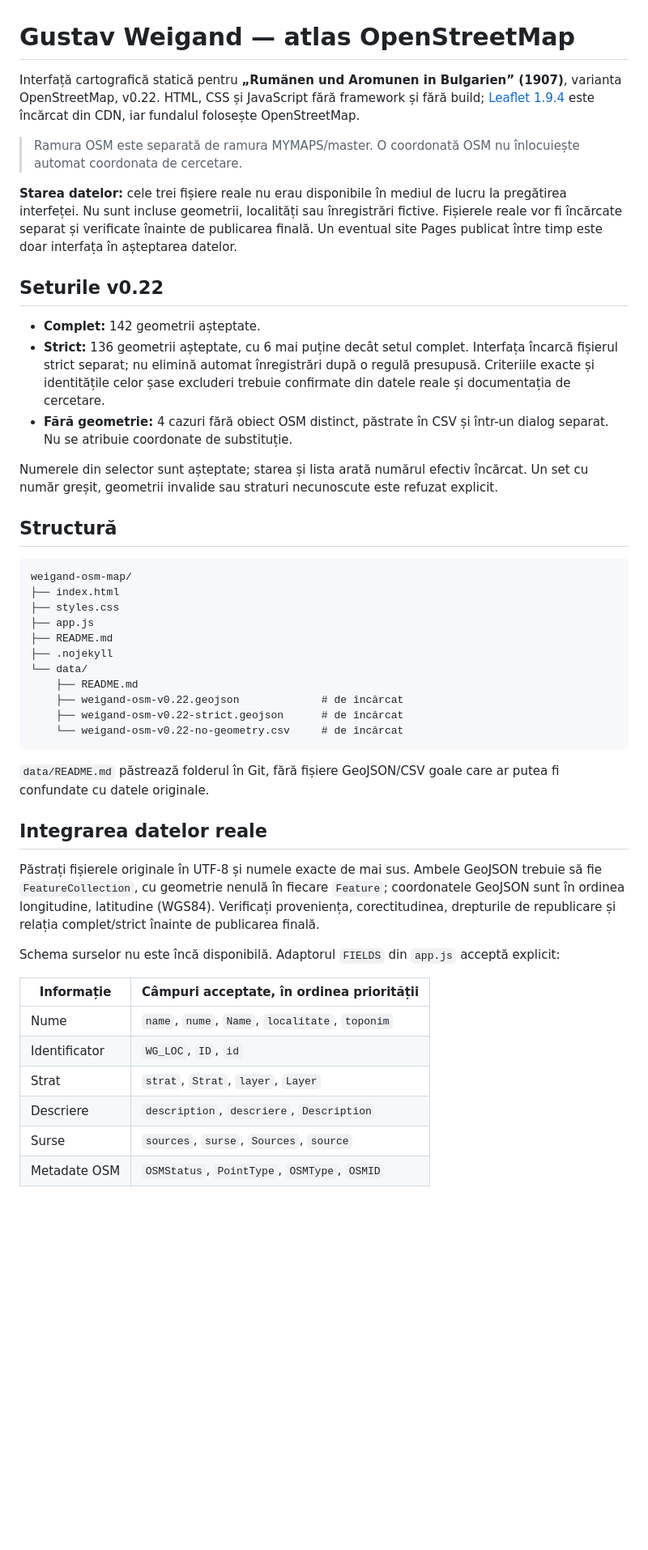
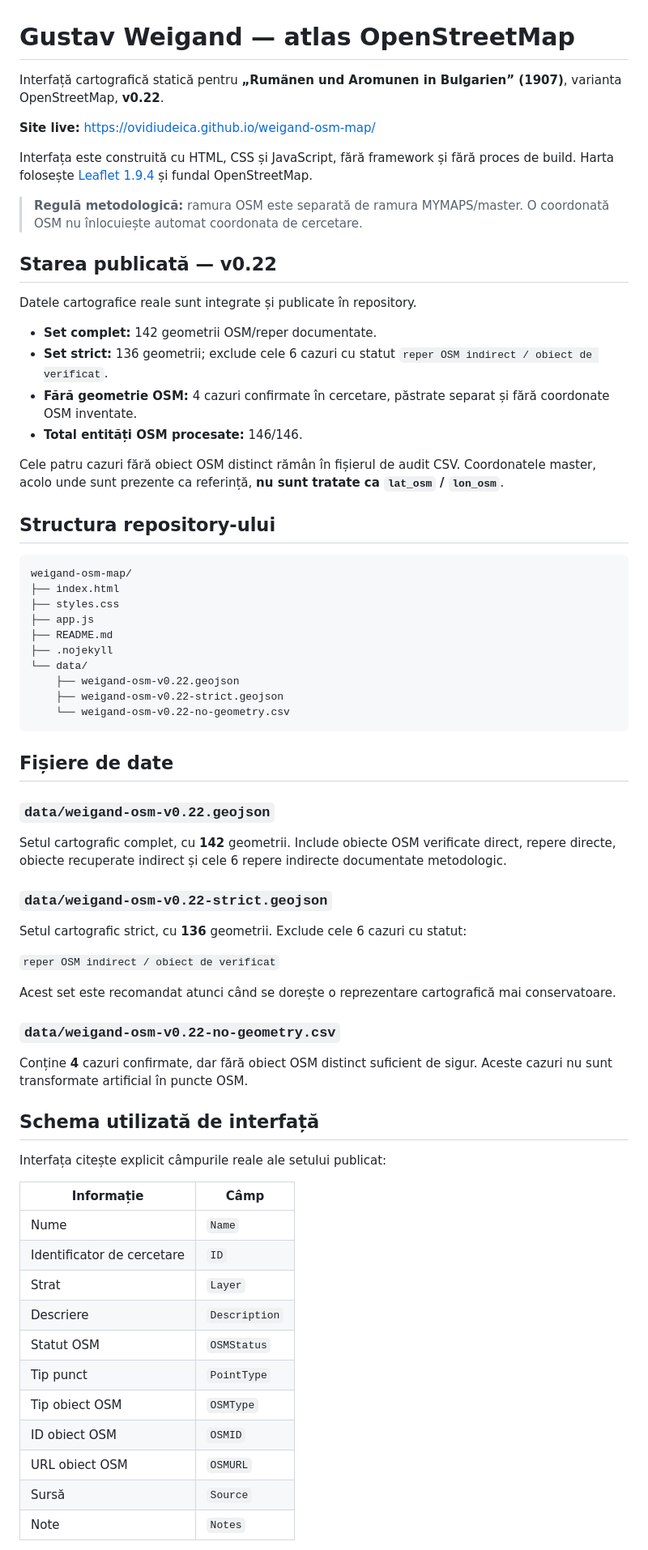
Before and after one commit to ovidiudeica/weigand-osm-map, a Markdown page: README.md, the part around one of its changes. Shown at 81% size. Rendered like a GitHub page; blank space fills up the shorter version.

````diff
--- a/README.md
+++ b/README.md
@@ -1,20 +1,25 @@
 # Gustav Weigand — atlas OpenStreetMap
 
-Interfață cartografică statică pentru **„Rumänen und Aromunen in Bulgarien” (1907)**, varianta OpenStreetMap, v0.22. HTML, CSS și JavaScript fără framework și fără build; [Leaflet 1.9.4](https://leafletjs.com/examples/quick-start/) este încărcat din CDN, iar fundalul folosește OpenStreetMap.
+Interfață cartografică statică pentru **„Rumänen und Aromunen in Bulgarien” (1907)**, varianta OpenStreetMap, **v0.22**.
 
-> Ramura OSM este separată de ramura MYMAPS/master. O coordonată OSM nu înlocuiește automat coordonata de cercetare.
+**Site live:** https://ovidiudeica.github.io/weigand-osm-map/
 
-**Starea datelor:** cele trei fișiere reale nu erau disponibile în mediul de lucru la pregătirea interfeței. Nu sunt incluse geometrii, localități sau înregistrări fictive. Fișierele reale vor fi încărcate separat și verificate înainte de publicarea finală. Un eventual site Pages publicat între timp este doar interfața în așteptarea datelor.
+Interfața este construită cu HTML, CSS și JavaScript, fără framework și fără proces de build. Harta folosește [Leaflet 1.9.4](https://leafletjs.com/) și fundal OpenStreetMap.
 
-## Seturile v0.22
+> **Regulă metodologică:** ramura OSM este separată de ramura MYMAPS/master. O coordonată OSM nu înlocuiește automat coordonata de cercetare.
 
-- **Complet:** 142 geometrii așteptate.
-- **Strict:** 136 geometrii așteptate, cu 6 mai puține decât setul complet. Interfața încarcă fișierul strict separat; nu elimină automat înregistrări după o regulă presupusă. Criteriile exacte și identitățile celor șase excluderi trebuie confirmate din datele reale și documentația de cercetare.
-- **Fără geometrie:** 4 cazuri fără obiect OSM distinct, păstrate în CSV și într-un dialog separat. Nu se atribuie coordonate de substituție.
+## Starea publicată — v0.22
 
-Numerele din selector sunt așteptate; starea și lista arată numărul efectiv încărcat. Un set cu număr greșit, geometrii invalide sau straturi necunoscute este refuzat explicit.
+Datele cartografice reale sunt integrate și publicate în repository.
 
-## Structură
+- **Set complet:** 142 geometrii OSM/reper documentate.
+- **Set strict:** 136 geometrii; exclude cele 6 cazuri cu statut `reper OSM indirect / obiect de verificat`.
+- **Fără geometrie OSM:** 4 cazuri confirmate în cercetare, păstrate separat și fără coordonate OSM inventate.
+- **Total entități OSM procesate:** 146/146.
+
+Cele patru cazuri fără obiect OSM distinct rămân în fișierul de audit CSV. Coordonatele master, acolo unde sunt prezente ca referință, **nu sunt tratate ca `lat_osm` / `lon_osm`**.
+
+## Structura repository-ului
 
 ```text
 weigand-osm-map/
@@ -24,26 +29,44 @@ weigand-osm-map/
 ├── README.md
 ├── .nojekyll
 └── data/
-    ├── README.md
-    ├── weigand-osm-v0.22.geojson             # de încărcat
-    ├── weigand-osm-v0.22-strict.geojson      # de încărcat
-    └── weigand-osm-v0.22-no-geometry.csv     # de încărcat
+    ├── weigand-osm-v0.22.geojson
+    ├── weigand-osm-v0.22-strict.geojson
+    └── weigand-osm-v0.22-no-geometry.csv
 ```
 
-`data/README.md` păstrează folderul în Git, fără fișiere GeoJSON/CSV goale care ar putea fi confundate cu datele originale.
+## Fișiere de date
 
-## Integrarea datelor reale
+### `data/weigand-osm-v0.22.geojson`
 
-Păstrați fișierele originale în UTF-8 și numele exacte de mai sus. Ambele GeoJSON trebuie să fie `FeatureCollection`, cu geometrie nenulă în fiecare `Feature`; coordonatele GeoJSON sunt în ordinea longitudine, latitudine (WGS84). Verificați proveniența, corectitudinea, drepturile de republicare și relația complet/strict înainte de publicarea finală.
+Setul cartografic complet, cu **142** geometrii. Include obiecte OSM verificate direct, repere directe, obiecte recuperate indirect și cele 6 repere indirecte documentate metodologic.
 
-Schema surselor nu este încă disponibilă. Adaptorul `FIELDS` din `app.js` acceptă explicit:
+### `data/weigand-osm-v0.22-strict.geojson`
 
-| Informație | Câmpuri acceptate, în ordinea priorității |
+Setul cartografic strict, cu **136** geometrii. Exclude cele 6 cazuri cu statut:
+
+`reper OSM indirect / obiect de verificat`
+
+Acest set este recomandat atunci când se dorește o reprezentare cartografică mai conservatoare.
+
+### `data/weigand-osm-v0.22-no-geometry.csv`
+
+Conține **4** cazuri confirmate, dar fără obiect OSM distinct suficient de sigur. Aceste cazuri nu sunt transformate artificial în puncte OSM.
+
+## Schema utilizată de interfață
+
+Interfața citește explicit câmpurile reale ale setului publicat:
+
+| Informație | Câmp |
 | --- | --- |
-| Nume | `name`, `nume`, `Name`, `localitate`, `toponim` |
-| Identificator | `WG_LOC`, `ID`, `id` |
-| Strat | `strat`, `Strat`, `layer`, `Layer` |
-| Descriere | `description`, `descriere`, `Description` |
-| Surse | `sources`, `surse`, `Sources`, `source` |
-| Metadate OSM | `OSMStatus`, `PointType`, `OSMType`, `OSMID` |
+| Nume | `Name` |
+| Identificator de cercetare | `ID` |
+| Strat | `Layer` |
+| Descriere | `Description` |
+| Statut OSM | `OSMStatus` |
+| Tip punct | `PointType` |
+| Tip obiect OSM | `OSMType` |
+| ID obiect OSM | `OSMID` |
+| URL obiect OSM | `OSMURL` |
+| Sursă | `Source` |
+| Note | `Notes` |
 
````
Also changed, not shown: other parts of README.md (+63 -16 lines).
